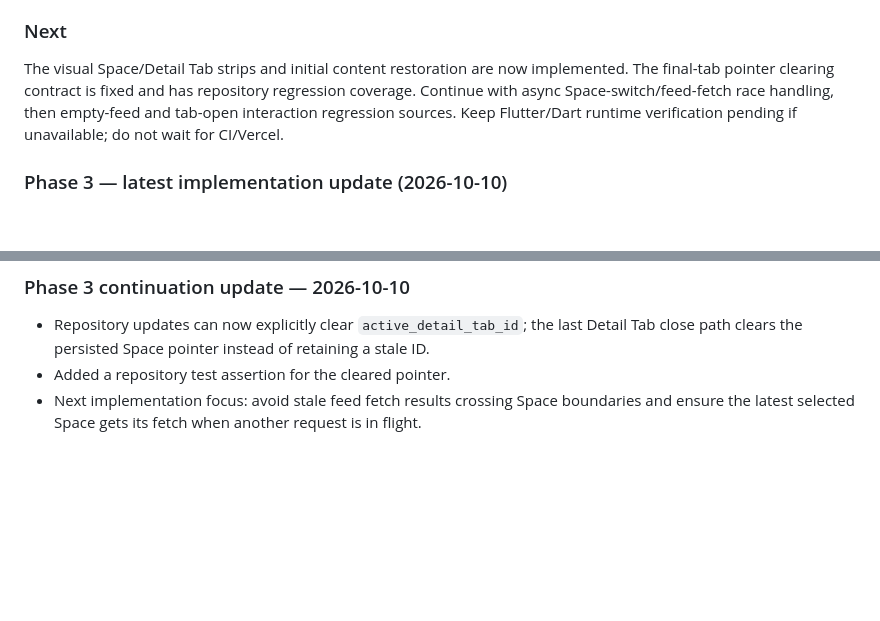
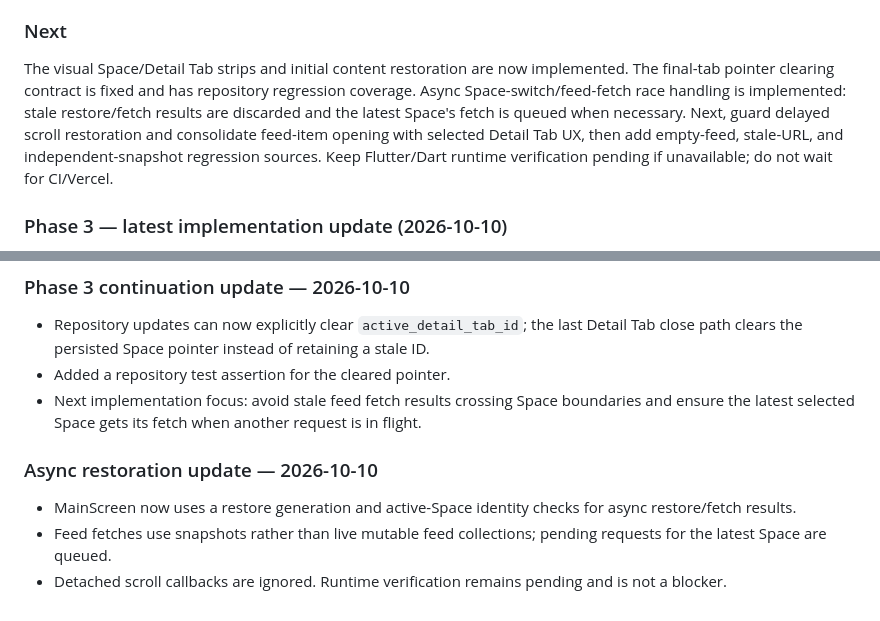
Before and after one commit to Rilan-Dev/Gif-Play-Flutter, a Markdown page: docs/project-control/CURRENT_PHASE.md, 2 parts joined by grey strips. Rendered like a GitHub page; blank space fills up the shorter version.

Commit message:
Update Phase 3 async restoration status

```diff
--- a/docs/project-control/CURRENT_PHASE.md
+++ b/docs/project-control/CURRENT_PHASE.md
@@ -39,7 +39,7 @@ Status: **IN PROGRESS — persistence infrastructure slice**
 - Source-level migration, persistence, and restoration tests.
 
 ### Next
-The visual Space/Detail Tab strips and initial content restoration are now implemented. The final-tab pointer clearing contract is fixed and has repository regression coverage. Continue with async Space-switch/feed-fetch race handling, then empty-feed and tab-open interaction regression sources. Keep Flutter/Dart runtime verification pending if unavailable; do not wait for CI/Vercel.
+The visual Space/Detail Tab strips and initial content restoration are now implemented. The final-tab pointer clearing contract is fixed and has repository regression coverage. Async Space-switch/feed-fetch race handling is implemented: stale restore/fetch results are discarded and the latest Space's fetch is queued when necessary. Next, guard delayed scroll restoration and consolidate feed-item opening with selected Detail Tab UX, then add empty-feed, stale-URL, and independent-snapshot regression sources. Keep Flutter/Dart runtime verification pending if unavailable; do not wait for CI/Vercel.
 
 
 ### Phase 3 — latest implementation update (2026-10-10)
@@ -54,3 +54,9 @@ The visual Space/Detail Tab strips and initial content restoration are now imple
 - Repository updates can now explicitly clear `active_detail_tab_id`; the last Detail Tab close path clears the persisted Space pointer instead of retaining a stale ID.
 - Added a repository test assertion for the cleared pointer.
 - Next implementation focus: avoid stale feed fetch results crossing Space boundaries and ensure the latest selected Space gets its fetch when another request is in flight.
+
+
+### Async restoration update — 2026-10-10
+- MainScreen now uses a restore generation and active-Space identity checks for async restore/fetch results.
+- Feed fetches use snapshots rather than live mutable feed collections; pending requests for the latest Space are queued.
+- Detached scroll callbacks are ignored. Runtime verification remains pending and is not a blocker.
```
